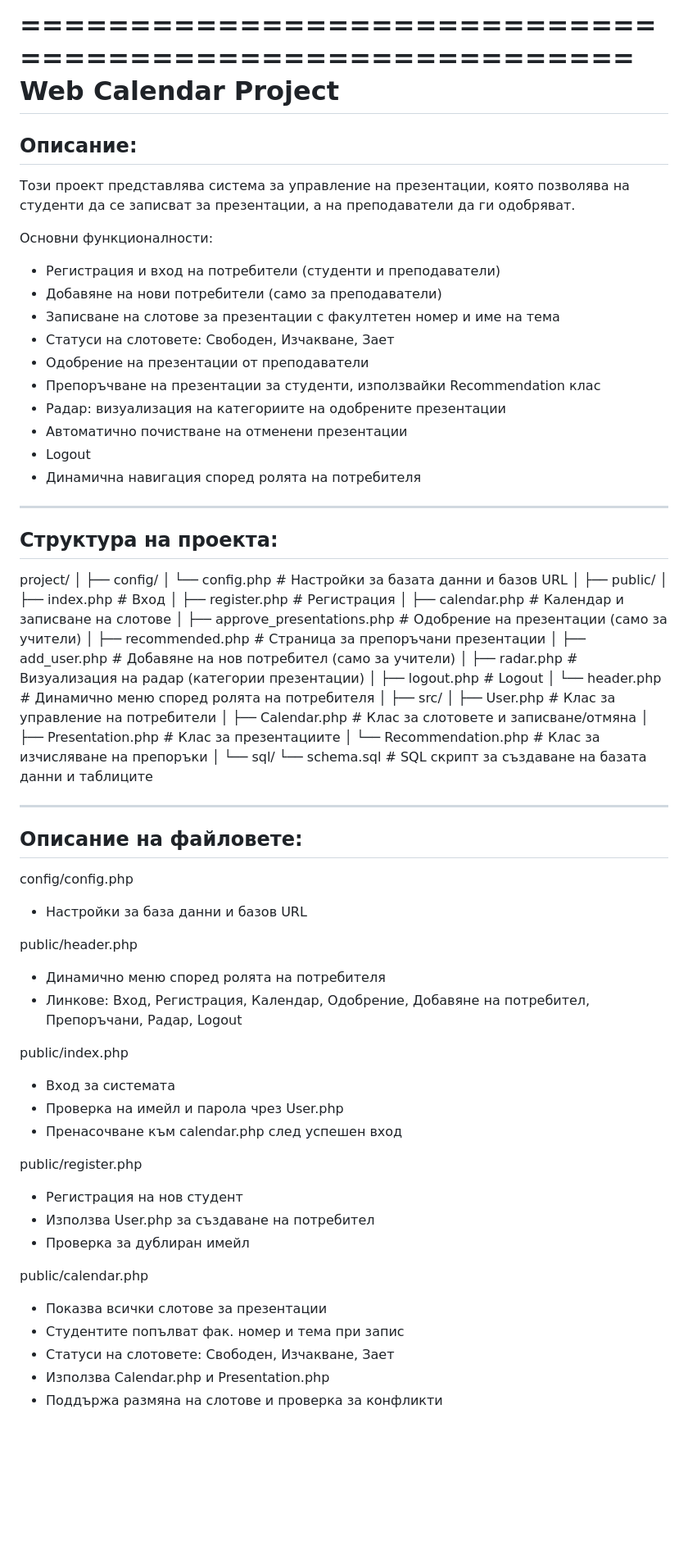
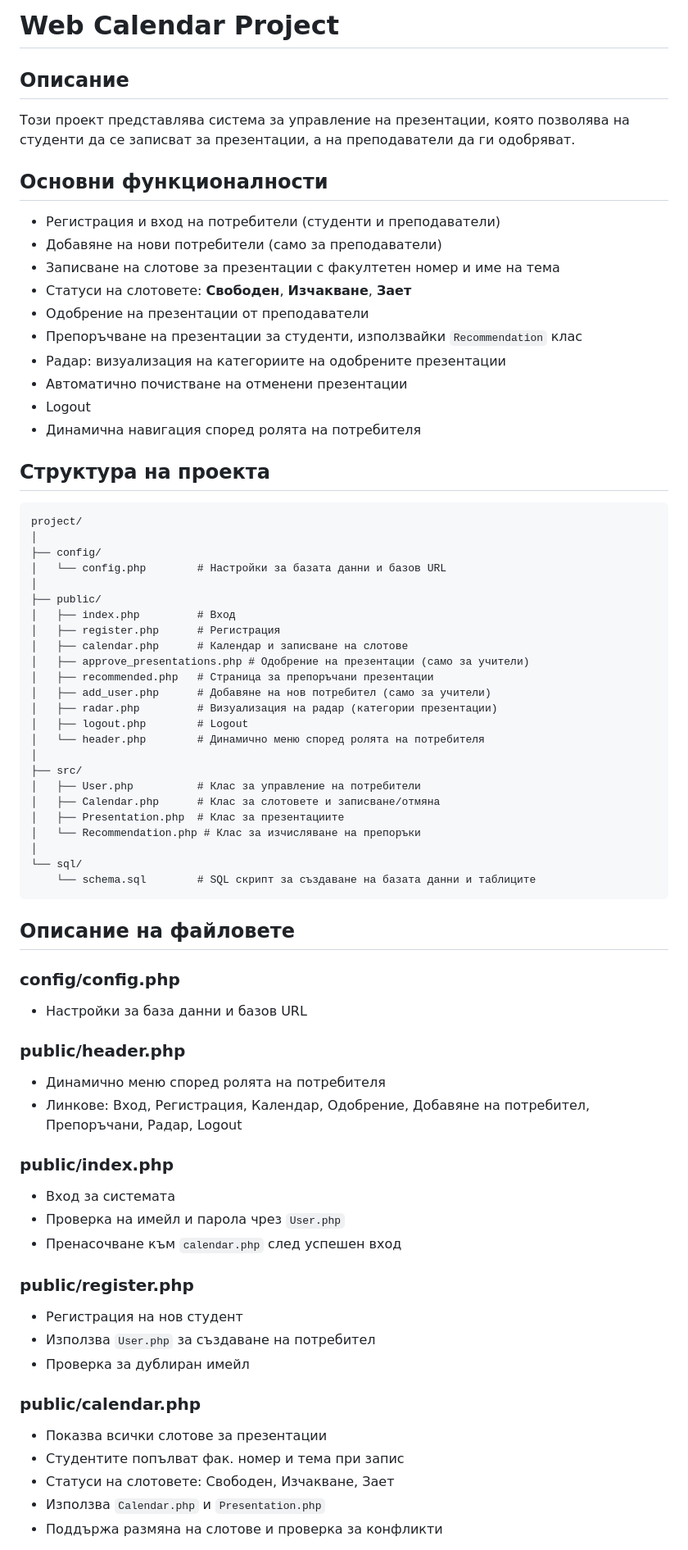
Before and after one commit to VladimirValchev9/Web_calendar, a Markdown page: README.md, the part around one of its changes. Shown at 82% size. GitHub-like rendering; blank space fills up the shorter version.

````diff
--- a/README.md
+++ b/README.md
@@ -1,78 +1,71 @@
-=========================================================
-                   Web Calendar Project
-=========================================================
+# Web Calendar Project
 
-Описание:
----------
-Този проект представлява система за управление на презентации,
-която позволява на студенти да се записват за презентации,
-а на преподаватели да ги одобряват.
+## Описание
+Този проект представлява система за управление на презентации, която позволява на студенти да се записват за презентации, а на преподаватели да ги одобряват.
 
-Основни функционалности:
+## Основни функционалности
 - Регистрация и вход на потребители (студенти и преподаватели)
 - Добавяне на нови потребители (само за преподаватели)
 - Записване на слотове за презентации с факултетен номер и име на тема
-- Статуси на слотовете: Свободен, Изчакване, Зает
+- Статуси на слотовете: **Свободен**, **Изчакване**, **Зает**
 - Одобрение на презентации от преподаватели
-- Препоръчване на презентации за студенти, използвайки Recommendation клас
+- Препоръчване на презентации за студенти, използвайки `Recommendation` клас
 - Радар: визуализация на категориите на одобрените презентации
 - Автоматично почистване на отменени презентации
 - Logout
 - Динамична навигация според ролята на потребителя
 
----------------------------------------------------------
-Структура на проекта:
---------------------
+## Структура на проекта
+```
 project/
 │
 ├── config/
-│   └── config.php           # Настройки за базата данни и базов URL
+│   └── config.php        # Настройки за базата данни и базов URL
 │
 ├── public/
-│   ├── index.php            # Вход
-│   ├── register.php         # Регистрация
-│   ├── calendar.php         # Календар и записване на слотове
+│   ├── index.php         # Вход
+│   ├── register.php      # Регистрация
+│   ├── calendar.php      # Календар и записване на слотове
 │   ├── approve_presentations.php # Одобрение на презентации (само за учители)
-│   ├── recommended.php      # Страница за препоръчани презентации
-│   ├── add_user.php         # Добавяне на нов потребител (само за учители)
-│   ├── radar.php            # Визуализация на радар (категории презентации)
-│   ├── logout.php           # Logout
-│   └── header.php           # Динамично меню според ролята на потребителя
+│   ├── recommended.php   # Страница за препоръчани презентации
+│   ├── add_user.php      # Добавяне на нов потребител (само за учители)
+│   ├── radar.php         # Визуализация на радар (категории презентации)
+│   ├── logout.php        # Logout
+│   └── header.php        # Динамично меню според ролята на потребителя
 │
 ├── src/
-│   ├── User.php             # Клас за управление на потребители
-│   ├── Calendar.php         # Клас за слотовете и записване/отмяна
-│   ├── Presentation.php     # Клас за презентациите
-│   └── Recommendation.php   # Клас за изчисляване на препоръки
+│   ├── User.php          # Клас за управление на потребители
+│   ├── Calendar.php      # Клас за слотовете и записване/отмяна
+│   ├── Presentation.php  # Клас за презентациите
+│   └── Recommendation.php # Клас за изчисляване на препоръки
 │
 └── sql/
-    └── schema.sql           # SQL скрипт за създаване на базата данни и таблиците
+    └── schema.sql        # SQL скрипт за създаване на базата данни и таблиците
+```
 
+## Описание на файловете
 
----------------------------------------------------------
-Описание на файловете:
-----------------------
-config/config.php
-  - Настройки за база данни и базов URL
+### config/config.php
+- Настройки за база данни и базов URL
 
-public/header.php
-  - Динамично меню според ролята на потребителя
-  - Линкове: Вход, Регистрация, Календар, Одобрение, Добавяне на потребител, Препоръчани, Радар, Logout
+### public/header.php
+- Динамично меню според ролята на потребителя
+- Линкове: Вход, Регистрация, Календар, Одобрение, Добавяне на потребител, Препоръчани, Радар, Logout
 
-public/index.php
-  - Вход за системата
-  - Проверка на имейл и парола чрез User.php
-  - Пренасочване към calendar.php след успешен вход
+### public/index.php
+- Вход за системата
+- Проверка на имейл и парола чрез `User.php`
+- Пренасочване към `calendar.php` след успешен вход
 
-public/register.php
-  - Регистрация на нов студент
-  - Използва User.php за създаване на потребител
-  - Проверка за дублиран имейл
+### public/register.php
+- Регистрация на нов студент
+- Използва `User.php` за създаване на потребител
+- Проверка за дублиран имейл
 
-public/calendar.php
-  - Показва всички слотове за презентации
-  - Студентите попълват фак. номер и тема при запис
-  - Статуси на слотовете: Свободен, Изчакване, Зает
-  - Използва Calendar.php и Presentation.php
-  - Поддържа размяна на слотове и проверка за конфликти
+### public/calendar.php
+- Показва всички слотове за презентации
+- Студентите попълват фак. номер и тема при запис
+- Статуси на слотовете: Свободен, Изчакване, Зает
+- Използва `Calendar.php` и `Presentation.php`
+- Поддържа размяна на слотове и проверка за конфликти
 
````
Also changed, not shown: other parts of README.md (+108 -99 lines).
